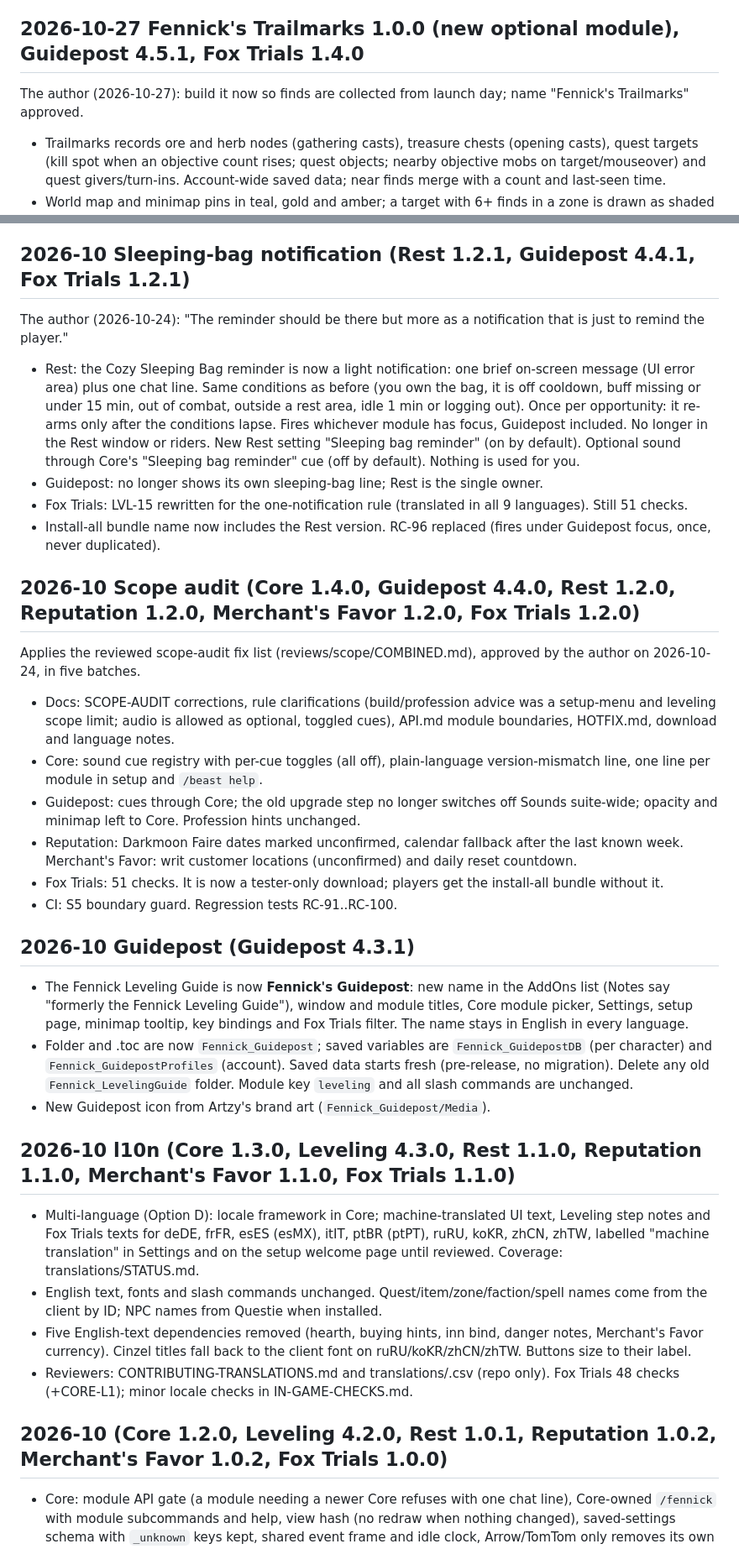
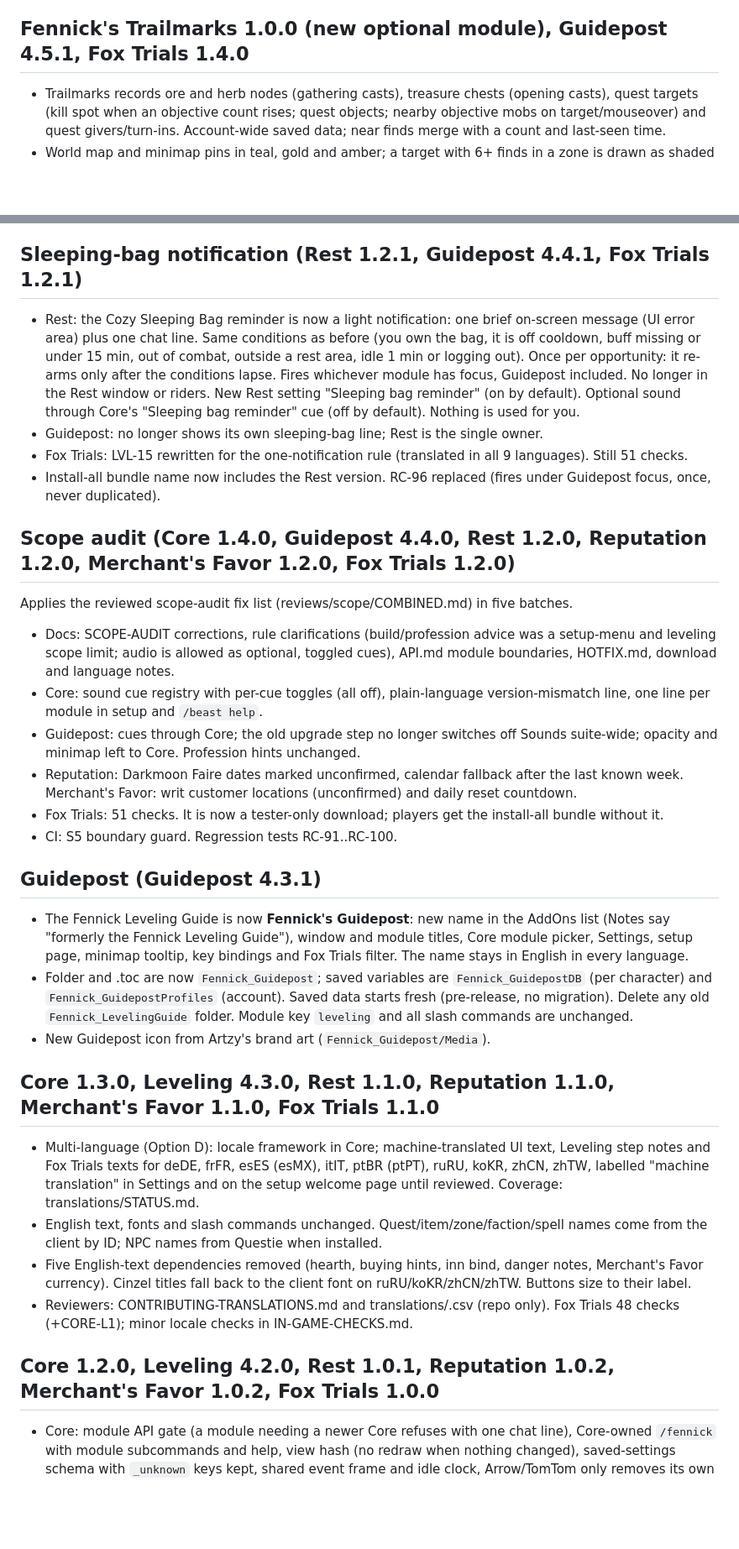
Before and after one commit to Dagodeiwos/fennick-releases, a Markdown page: CHANGELOG.md, 2 parts joined by grey strips. Shown at 84% size. GitHub-like rendering; blank space fills up the shorter version.

Commit message:
Update changelog for multiple modules and versions

```diff
--- a/CHANGELOG.md
+++ b/CHANGELOG.md
@@ -10,8 +10,7 @@
 - Trailmarks 1.0.1: no combat log; kills via UNIT_HEALTH + UnitIsDead (target, mouseover, focus, nameplates; tap-denied skipped). Finds stored by internal ID key (never shown), names per locale; Rich/Small Thorium by node, not English name. Redraws batched after combat; saved-data migration (v2); quest-log ready gate after loading. Minimap pins and shading clamped to GetMinimapShape (square/round). Cartographer adapter used only when Cartographer is enabled. Node-name guess documented.
 - Tools: taint_check covers every add-on (no-arg crash fixed); forbidden-event scan covers all add-ons; share-box layout case; merge tool refuses non-English shares without --locale. RC-137..142; Fox Trials minor checks TM-04/05 (IN-GAME-CHECKS.md only).
 
-## 2026-10-27 Fennick's Trailmarks 1.0.0 (new optional module), Guidepost 4.5.1, Fox Trials 1.4.0
-The author (2026-10-27): build it now so finds are collected from launch day; name "Fennick's Trailmarks" approved.
+## Fennick's Trailmarks 1.0.0 (new optional module), Guidepost 4.5.1, Fox Trials 1.4.0
 - Trailmarks records ore and herb nodes (gathering casts), treasure chests (opening casts), quest targets (kill spot when an objective count rises; quest objects; nearby objective mobs on target/mouseover) and quest givers/turn-ins. Account-wide saved data; near finds merge with a count and last-seen time.
 - World map and minimap pins in teal, gold and amber; a target with 6+ finds in a zone is drawn as shaded areas. Per-type toggles, pin size, area opacity. Never shows IDs. 9 locales.
 - Six types plus 13 specific ores and 28 specific herbs (from loot or node name), each its own filter category and pin; generic fallback. One icon path table (Icons.lua) with all 50 Artzy pins (16 px on the minimap); icon list for Cartographer's manual-pin picker.
@@ -44,15 +41,14 @@ The author (2026-10-25): "Add the in-game logos that artzy made to the appropria
 - GitHub bug-report form and contact link (`.github/ISSUE_TEMPLATE`).
 - Dates: WoW Forever releases Nov 4, so Fox Trials results are due Nov 7 (was Oct 29), in-game checks start Nov 4, and the freeze's live-play week runs Nov 4 to about Nov 11.
 
-## 2026-10 Sleeping-bag notification (Rest 1.2.1, Guidepost 4.4.1, Fox Trials 1.2.1)
-The author (2026-10-24): "The reminder should be there but more as a notification that is just to remind the player."
+## Sleeping-bag notification (Rest 1.2.1, Guidepost 4.4.1, Fox Trials 1.2.1)
 - Rest: the Cozy Sleeping Bag reminder is now a light notification: one brief on-screen message (UI error area) plus one chat line. Same conditions as before (you own the bag, it is off cooldown, buff missing or under 15 min, out of combat, outside a rest area, idle 1 min or logging out). Once per opportunity: it re-arms only after the conditions lapse. Fires whichever module has focus, Guidepost included. No longer in the Rest window or riders. New Rest setting "Sleeping bag reminder" (on by default). Optional sound through Core's "Sleeping bag reminder" cue (off by default). Nothing is used for you.
 - Guidepost: no longer shows its own sleeping-bag line; Rest is the single owner.
 - Fox Trials: LVL-15 rewritten for the one-notification rule (translated in all 9 languages). Still 51 checks.
 - Install-all bundle name now includes the Rest version. RC-96 replaced (fires under Guidepost focus, once, never duplicated).
 
-## 2026-10 Scope audit (Core 1.4.0, Guidepost 4.4.0, Rest 1.2.0, Reputation 1.2.0, Merchant's Favor 1.2.0, Fox Trials 1.2.0)
-Applies the reviewed scope-audit fix list (reviews/scope/COMBINED.md), approved by the author on 2026-10-24, in five batches.
+## Scope audit (Core 1.4.0, Guidepost 4.4.0, Rest 1.2.0, Reputation 1.2.0, Merchant's Favor 1.2.0, Fox Trials 1.2.0)
+Applies the reviewed scope-audit fix list (reviews/scope/COMBINED.md) in five batches.
 - Docs: SCOPE-AUDIT corrections, rule clarifications (build/profession advice was a setup-menu and leveling scope limit; audio is allowed as optional, toggled cues), API.md module boundaries, HOTFIX.md, download and language notes.
 - Core: sound cue registry with per-cue toggles (all off), plain-language version-mismatch line, one line per module in setup and `/beast help`.
 - Guidepost: cues through Core; the old upgrade step no longer switches off Sounds suite-wide; opacity and minimap left to Core. Profession hints unchanged.
@@ -60,18 +56,18 @@ Applies the reviewed scope-audit fix list (reviews/scope/COMBINED.md), approved
 - Fox Trials: 51 checks. It is now a tester-only download; players get the install-all bundle without it.
 - CI: S5 boundary guard. Regression tests RC-91..RC-100.
 
-## 2026-10 Guidepost (Guidepost 4.3.1)
+## Guidepost (Guidepost 4.3.1)
 - The Fennick Leveling Guide is now **Fennick's Guidepost**: new name in the AddOns list (Notes say "formerly the Fennick Leveling Guide"), window and module titles, Core module picker, Settings, setup page, minimap tooltip, key bindings and Fox Trials filter. The name stays in English in every language.
 - Folder and .toc are now `Fennick_Guidepost`; saved variables are `Fennick_GuidepostDB` (per character) and `Fennick_GuidepostProfiles` (account). Saved data starts fresh (pre-release, no migration). Delete any old `Fennick_LevelingGuide` folder. Module key `leveling` and all slash commands are unchanged.
 - New Guidepost icon from Artzy's brand art (`Fennick_Guidepost/Media`).
 
-## 2026-10 l10n (Core 1.3.0, Leveling 4.3.0, Rest 1.1.0, Reputation 1.1.0, Merchant's Favor 1.1.0, Fox Trials 1.1.0)
+## Core 1.3.0, Leveling 4.3.0, Rest 1.1.0, Reputation 1.1.0, Merchant's Favor 1.1.0, Fox Trials 1.1.0
 - Multi-language (Option D): locale framework in Core; machine-translated UI text, Leveling step notes and Fox Trials texts for deDE, frFR, esES (esMX), itIT, ptBR (ptPT), ruRU, koKR, zhCN, zhTW, labelled "machine translation" in Settings and on the setup welcome page until reviewed. Coverage: translations/STATUS.md.
 - English text, fonts and slash commands unchanged. Quest/item/zone/faction/spell names come from the client by ID; NPC names from Questie when installed.
 - Five English-text dependencies removed (hearth, buying hints, inn bind, danger notes, Merchant's Favor currency). Cinzel titles fall back to the client font on ruRU/koKR/zhCN/zhTW. Buttons size to their label.
 - Reviewers: CONTRIBUTING-TRANSLATIONS.md and translations/<locale>.csv (repo only). Fox Trials 48 checks (+CORE-L1); minor locale checks in IN-GAME-CHECKS.md.
 
-## 2026-10 (Core 1.2.0, Leveling 4.2.0, Rest 1.0.1, Reputation 1.0.2, Merchant's Favor 1.0.2, Fox Trials 1.0.0)
+## Core 1.2.0, Leveling 4.2.0, Rest 1.0.1, Reputation 1.0.2, Merchant's Favor 1.0.2, Fox Trials 1.0.0
 - Core: module API gate (a module needing a newer Core refuses with one chat line), Core-owned `/fennick` with module subcommands and help, view hash (no redraw when nothing changed), saved-settings schema with `_unknown` keys kept, shared event frame and idle clock, Arrow/TomTom only removes its own waypoints and never touches TomTom in combat, Edit Mode nudge keys only after a click, setup X counts as Skip, guidance overflow tooltip, minimap left-click = window / Shift-click = module, combat tooltip off by default, realm date for Darkmoon Faire and daily resets.
 - Look: Artzy's teal and gold look with module icons, focus card and gold progress bar; shared status colours honour the colour-blind option.
 - Leveling: progress keyed by stable step IDs (reloads, regenerated data and inserted steps no longer shift your place or skips), bounded saved tables, protected init, coalesced events, one rule for showing the window, settings duplicated in Core removed, hub index built out of combat, kills-to-level counts rested XP, unknown race uses your faction's route, reward pick waits for item data, item and spell IDs instead of English names.
```
Also changed, not shown: other parts of CHANGELOG.md (+6 -8 lines).
